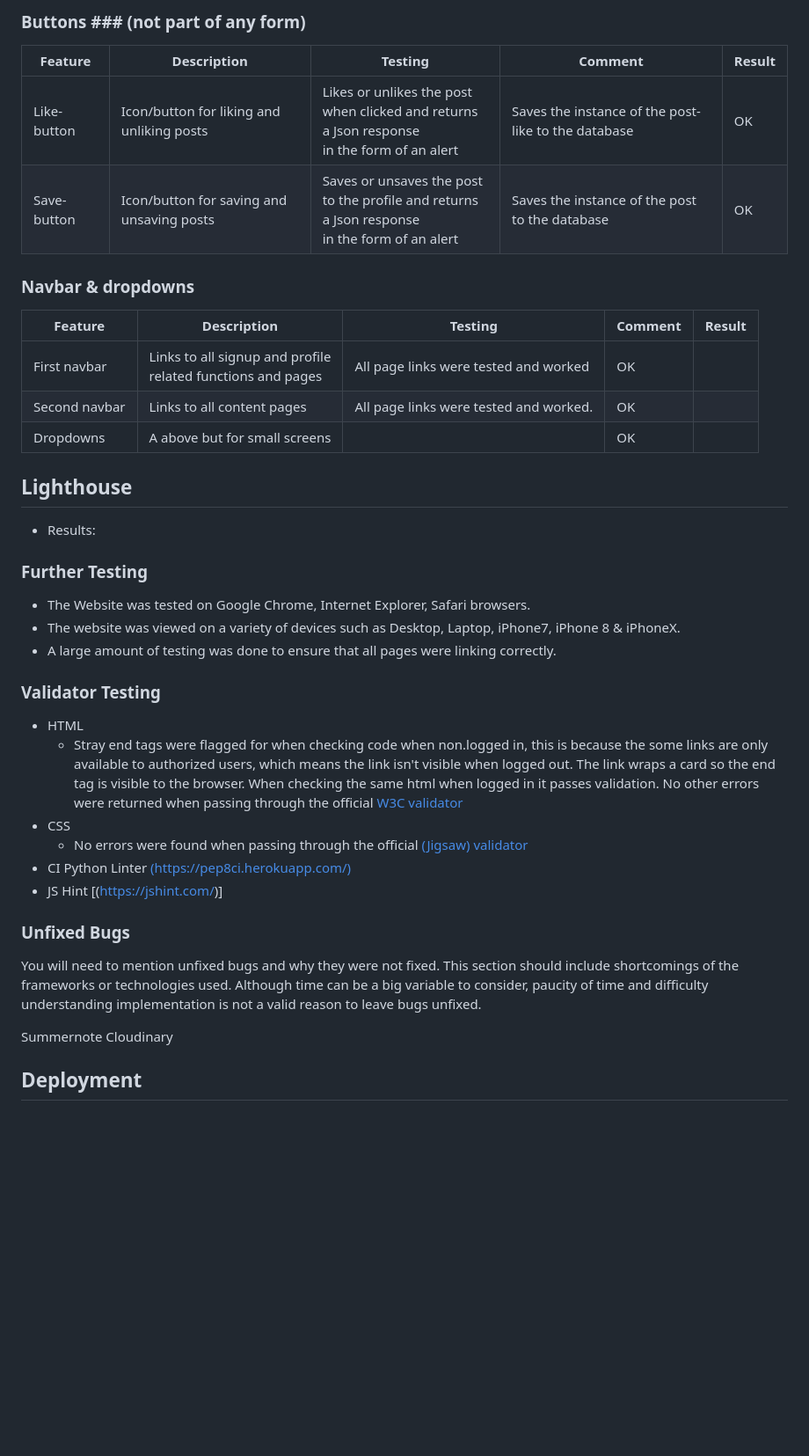
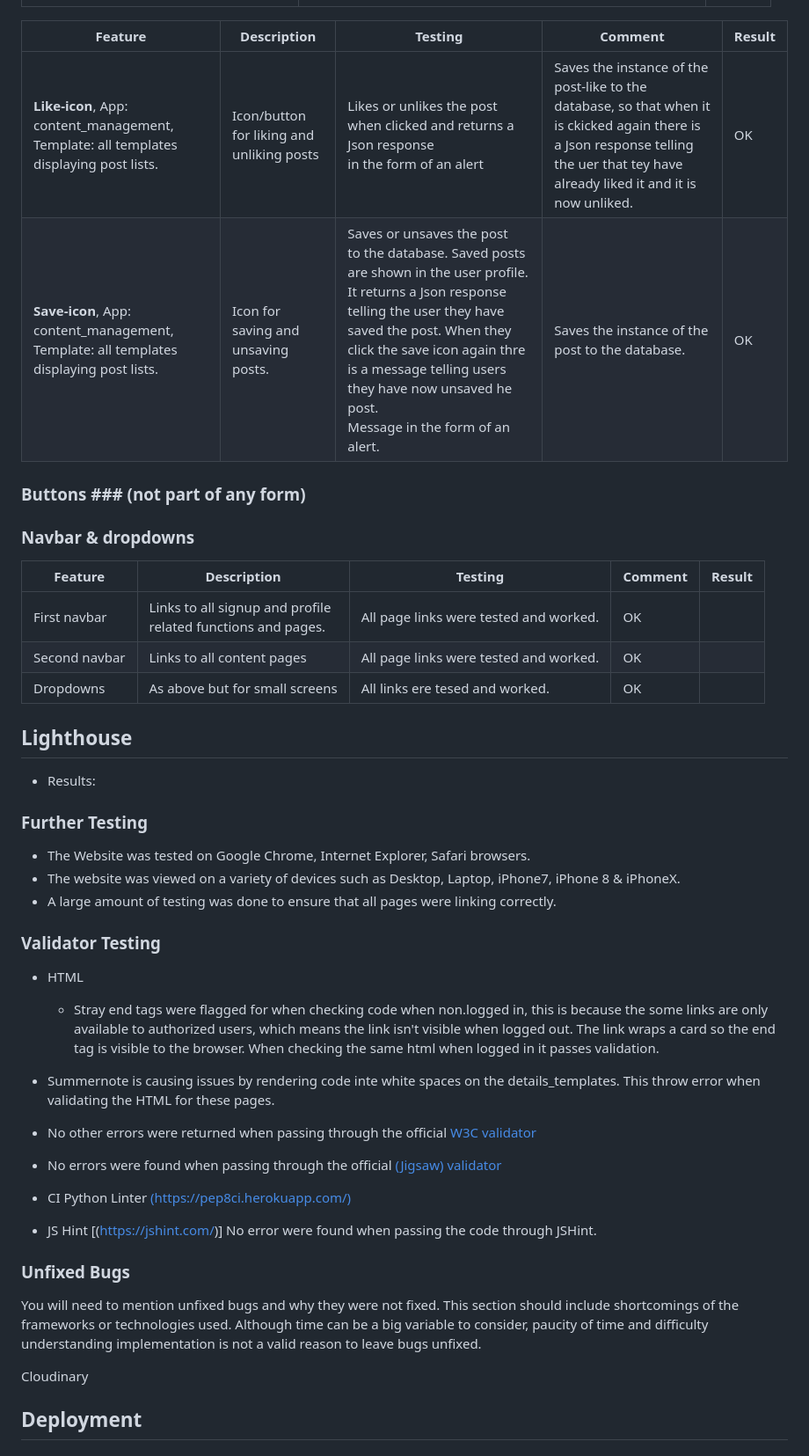
Before and after one commit to CeciliaSG/members-only, a Markdown page: README.md, the part around one of its changes. Shown at 88% size. GitHub-like rendering; blank space fills up the shorter version.

```diff
--- a/README.md
+++ b/README.md
@@ -359,19 +343,19 @@ This is a memberships site with the purpose of prividing members - people living
 
-### Buttons ### (not part of any form)
 
 | Feature| Description | Testing | Comment | Result|
 | ----------- | ----------- | ----------- | ----------- | ----------- |
-| Like-button | Icon/button for liking and unliking posts | Likes or unlikes the post <br> when clicked and returns a Json response  <br>in the form of an alert | Saves the instance of the post-like to the database | OK |
-| Save-button | Icon/button for saving and unsaving posts | Saves or unsaves the post <br> to the profile and returns a Json response <br> in the form of an alert  | Saves the instance of the post to the database | OK |
+| **Like-icon**, App: content_management, Template: all templates displaying post lists. | Icon/button for liking and unliking posts | Likes or unlikes the post <br> when clicked and returns a Json response  <br>in the form of an alert | Saves the instance of the post-like to the database, so that when it is ckicked again there is a Json response telling the uer that tey have already liked it and it is now unliked. | OK |
+| **Save-icon**, App: content_management, Template: all templates displaying post lists. | Icon for saving and unsaving posts. | Saves or unsaves the post <br> to the database. Saved posts are shown in the user profile. It returns a Json response telling the user they have saved the post. When they click the save icon again thre is a message telling users they have now unsaved he post. <br> Message in the form of an alert.  | Saves the instance of the post to the database. | OK |
 
 
+### Buttons ### (not part of any form)
 
 ### Navbar & dropdowns
 | Feature | Description | Testing | Comment | Result|
 | ----------- | ----------- | ----------- | ----------- | ----------- |
-| First navbar| Links to all signup and profile <br> related functions and pages  | All page links were tested and worked | OK |
+| First navbar| Links to all signup and profile <br> related functions and pages.  | All page links were tested and worked. | OK |
 | Second navbar| Links to all content pages | All page links were tested and worked.  | OK |
-| Dropdowns | A above but for small screens |   | OK |
+| Dropdowns | As above but for small screens | All links ere tesed and worked.  | OK |
 
 
 ## Lighthouse
@@ -387,18 +371,19 @@ This is a memberships site with the purpose of prividing members - people living
 ### Validator Testing
 
 - HTML
-  - Stray end tags were flagged for when checking code when non.logged in, this is because the some links are only available to authorized users, which means the link isn't visible when logged out. The link wraps a card so the end tag is visible to the browser. When checking the same html when logged in it passes validation. No other errors were returned when passing through the official [W3C validator]()
-- CSS
-  - No errors were found when passing through the official [(Jigsaw) validator]()
+  - Stray end tags were flagged for when checking code when non.logged in, this is because the some links are only available to authorized users, which means the link isn't visible when logged out. The link wraps a card so the end tag is visible to the browser. When checking the same html when logged in it passes validation.
+ -  Summernote is causing issues by rendering code inte white spaces on the details_templates. This throw error when validating the HTML for these pages.
+-  No other errors were returned when passing through the official [W3C validator]()
+
+- No errors were found when passing through the official [(Jigsaw) validator]()
 - CI Python Linter [(https://pep8ci.herokuapp.com/)]()
-- JS Hint [(https://jshint.com/)]
+- JS Hint [(https://jshint.com/)] No error were found when passing the code through JSHint.
 
 
 ### Unfixed Bugs
 
 You will need to mention unfixed bugs and why they were not fixed. This section should include shortcomings of the frameworks or technologies used. Although time can be a big variable to consider, paucity of time and difficulty understanding implementation is not a valid reason to leave bugs unfixed.
 
-Summernote
 Cloudinary
 
 ## Deployment
```
Also changed, not shown: other parts of README.md (+56 -99 lines), resources_readme/Skärmavbild 2024-05-02 kl. 15.21.49.png (added), 4 other files.
